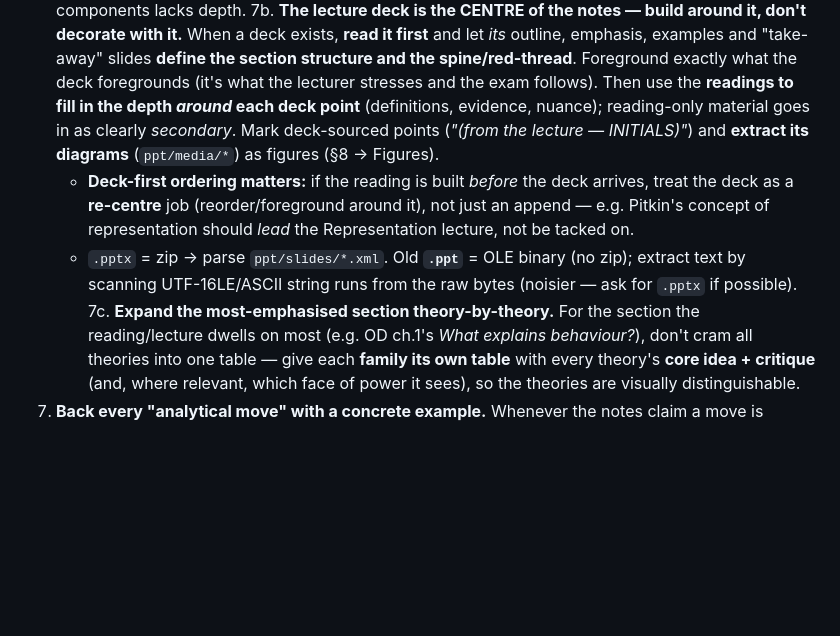
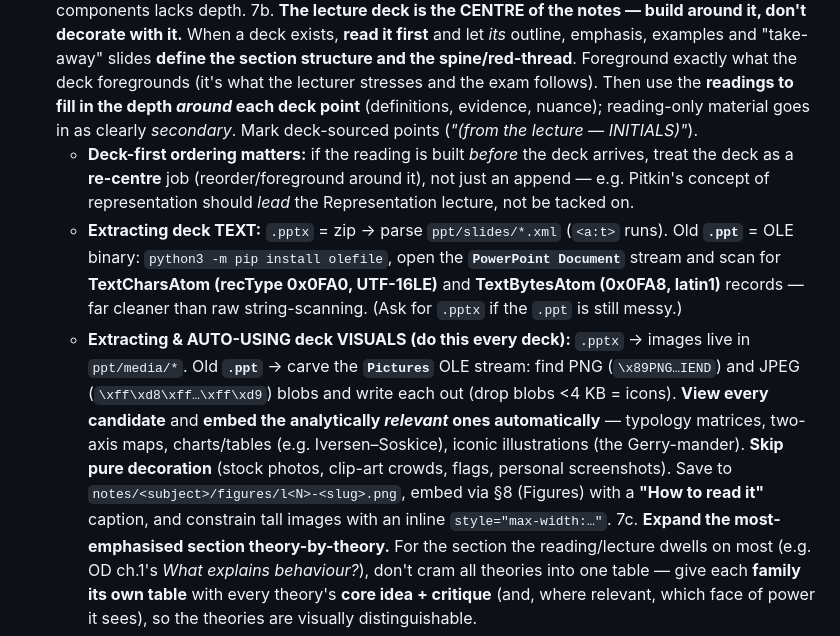
Before and after one commit to kobik-collab/Notes-Cbs, a Markdown page: notes/NOTES-GUIDE.md, the part around the change. Drawn GitHub-style; blank space fills up the shorter version.

Commit message:
Guide: auto-extract & use relevant deck visuals; clean .ppt text/image extraction (olefile atoms + Pictures carving)
Co-Authored-By: Claude Opus 4.8 (1M context) <noreply@anthropic.com>

```diff
--- a/notes/NOTES-GUIDE.md
+++ b/notes/NOTES-GUIDE.md
@@ -101,13 +101,22 @@ the "where is everything" index; keep it updated as lectures/weeks are added.
    slides **define the section structure and the spine/red-thread**. Foreground exactly what the
    deck foregrounds (it's what the lecturer stresses and the exam follows). Then use the **readings
    to fill in the depth *around* each deck point** (definitions, evidence, nuance); reading-only
-   material goes in as clearly *secondary*. Mark deck-sourced points (*"(from the lecture — INITIALS)"*)
-   and **extract its diagrams** (`ppt/media/*`) as figures (§8 → Figures).
+   material goes in as clearly *secondary*. Mark deck-sourced points (*"(from the lecture — INITIALS)"*).
    - **Deck-first ordering matters:** if the reading is built *before* the deck arrives, treat the
      deck as a **re-centre** job (reorder/foreground around it), not just an append — e.g. Pitkin's
      concept of representation should *lead* the Representation lecture, not be tacked on.
-   - `.pptx` = zip → parse `ppt/slides/*.xml`. Old **`.ppt`** = OLE binary (no zip); extract text by
-     scanning UTF-16LE/ASCII string runs from the raw bytes (noisier — ask for `.pptx` if possible).
+   - **Extracting deck TEXT:** `.pptx` = zip → parse `ppt/slides/*.xml` (`<a:t>` runs). Old **`.ppt`** =
+     OLE binary: `python3 -m pip install olefile`, open the **`PowerPoint Document`** stream and scan
+     for **TextCharsAtom (recType 0x0FA0, UTF-16LE)** and **TextBytesAtom (0x0FA8, latin1)** records —
+     far cleaner than raw string-scanning. (Ask for `.pptx` if the `.ppt` is still messy.)
+   - **Extracting & AUTO-USING deck VISUALS (do this every deck):** `.pptx` → images live in
+     `ppt/media/*`. Old **`.ppt`** → carve the **`Pictures`** OLE stream: find PNG (`\x89PNG…IEND`) and
+     JPEG (`\xff\xd8\xff…\xff\xd9`) blobs and write each out (drop blobs <4 KB = icons). **View every
+     candidate** and **embed the analytically *relevant* ones automatically** — typology matrices,
+     two-axis maps, charts/tables (e.g. Iversen–Soskice), iconic illustrations (the Gerry-mander).
+     **Skip pure decoration** (stock photos, clip-art crowds, flags, personal screenshots). Save to
+     `notes/<subject>/figures/l<N>-<slug>.png`, embed via §8 (Figures) with a **"How to read it"**
+     caption, and constrain tall images with an inline `style="max-width:…"`.
 7c. **Expand the most-emphasised section theory-by-theory.** For the section the reading/lecture
    dwells on most (e.g. OD ch.1's *What explains behaviour?*), don't cram all theories into one
    table — give each **family its own table** with every theory's **core idea + critique** (and,
```
